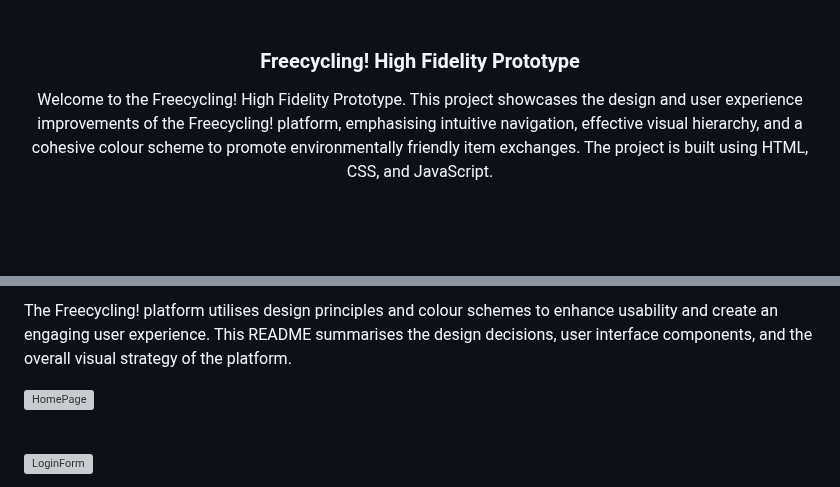
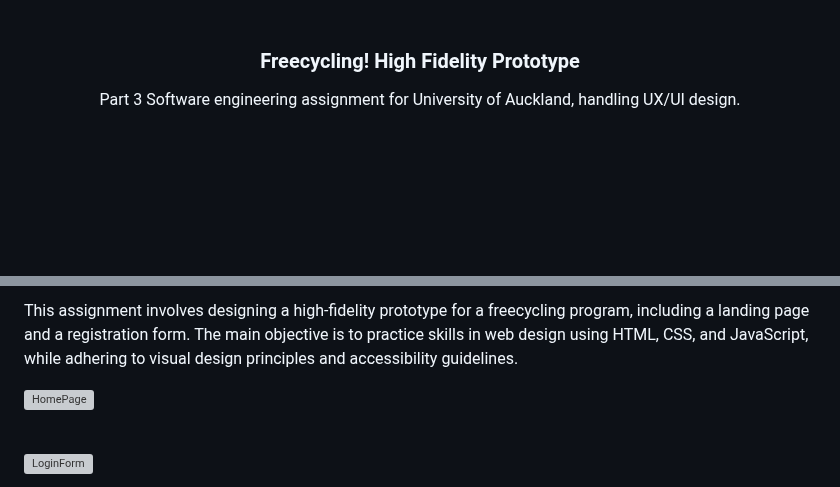
Before and after one commit to shyke0611/UX-Design-High-Fidelity-Prototype, a Markdown page: README.md, 2 parts joined by grey strips. Rendered like a GitHub page; blank space fills up the shorter version; grey boxes are pictures that could not be loaded.

```diff
--- a/README.md
+++ b/README.md
@@ -15,8 +15,7 @@
   <h3 align="center">Freecycling! High Fidelity Prototype</h3>
 
   <p align="center">
-    Welcome to the Freecycling! High Fidelity Prototype. This project showcases the design and user experience improvements of the Freecycling! platform, emphasising intuitive navigation, effective visual
-    hierarchy, and a cohesive colour scheme to promote environmentally friendly item exchanges. The project is built using HTML, CSS, and JavaScript.
+    Part 3 Software engineering assignment for University of Auckland, handling UX/UI design.
   </p>
 </div>
 
@@ -27,5 +27,6 @@
 
-The Freecycling! platform utilises design principles and colour schemes to enhance usability and create an engaging user experience. This README summarises the design decisions, user interface components, and the overall visual strategy of the platform.
+This assignment involves designing a high-fidelity prototype for a freecycling program, including a landing page and a registration form. The main objective is to practice skills in web design using
+HTML, CSS, and JavaScript, while adhering to visual design principles and accessibility guidelines.
 
 
 [![HomePage][home]](project_images/Homepage.png)
```
Also changed, not shown: other parts of README.md (+1 -0 lines).
